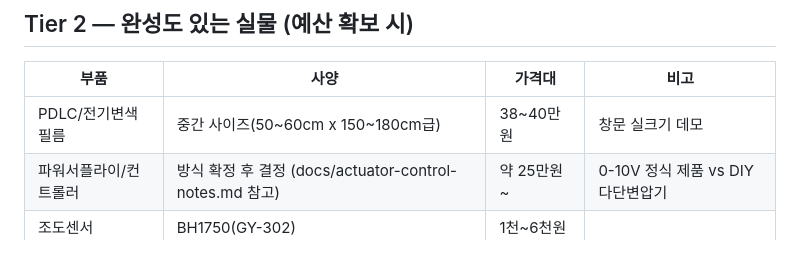
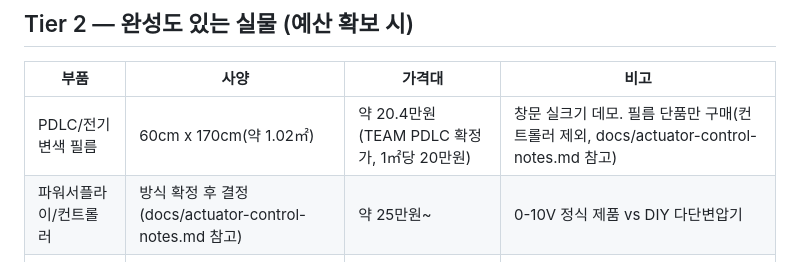
Before and after one commit to min-jx-x/microprocessor-capstone, a Markdown page: hardware/bom.md, the part around the change. Rendered like a GitHub page.

```diff
--- a/hardware/bom.md
+++ b/hardware/bom.md
@@ -34,7 +34,7 @@ Tier1 합계(대략): 12~14만원대
 
 | 부품 | 사양 | 가격대 | 비고 |
 |---|---|---|---|
-| PDLC/전기변색 필름 | 중간 사이즈(50~60cm x 150~180cm급) | 38~40만원 | 창문 실크기 데모 |
+| PDLC/전기변색 필름 | 60cm x 170cm(약 1.02㎡) | 약 20.4만원 (TEAM PDLC 확정가, 1㎡당 20만원) | 창문 실크기 데모. 필름 단품만 구매(컨트롤러 제외, docs/actuator-control-notes.md 참고) |
 | 파워서플라이/컨트롤러 | 방식 확정 후 결정 (docs/actuator-control-notes.md 참고) | 약 25만원~ | 0-10V 정식 제품 vs DIY 다단변압기 |
 | 조도센서 | BH1750(GY-302) | 1천~6천원 | |
 | MCU | 아두이노 우노 R3 호환보드 | 4천~1.2만원 | |
```
Also changed, not shown: docs/actuator-control-notes.md (+26 -0 lines).
